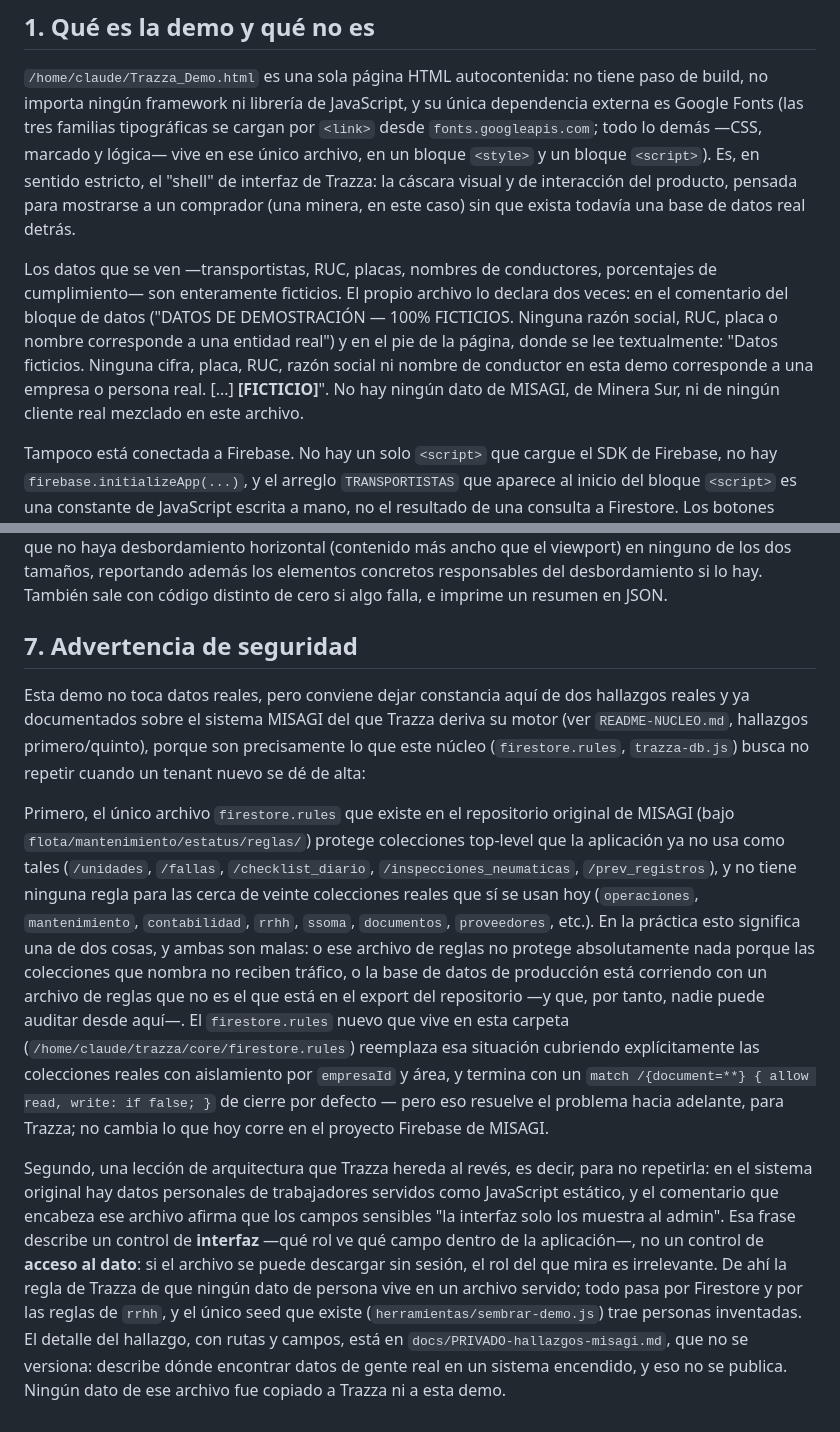
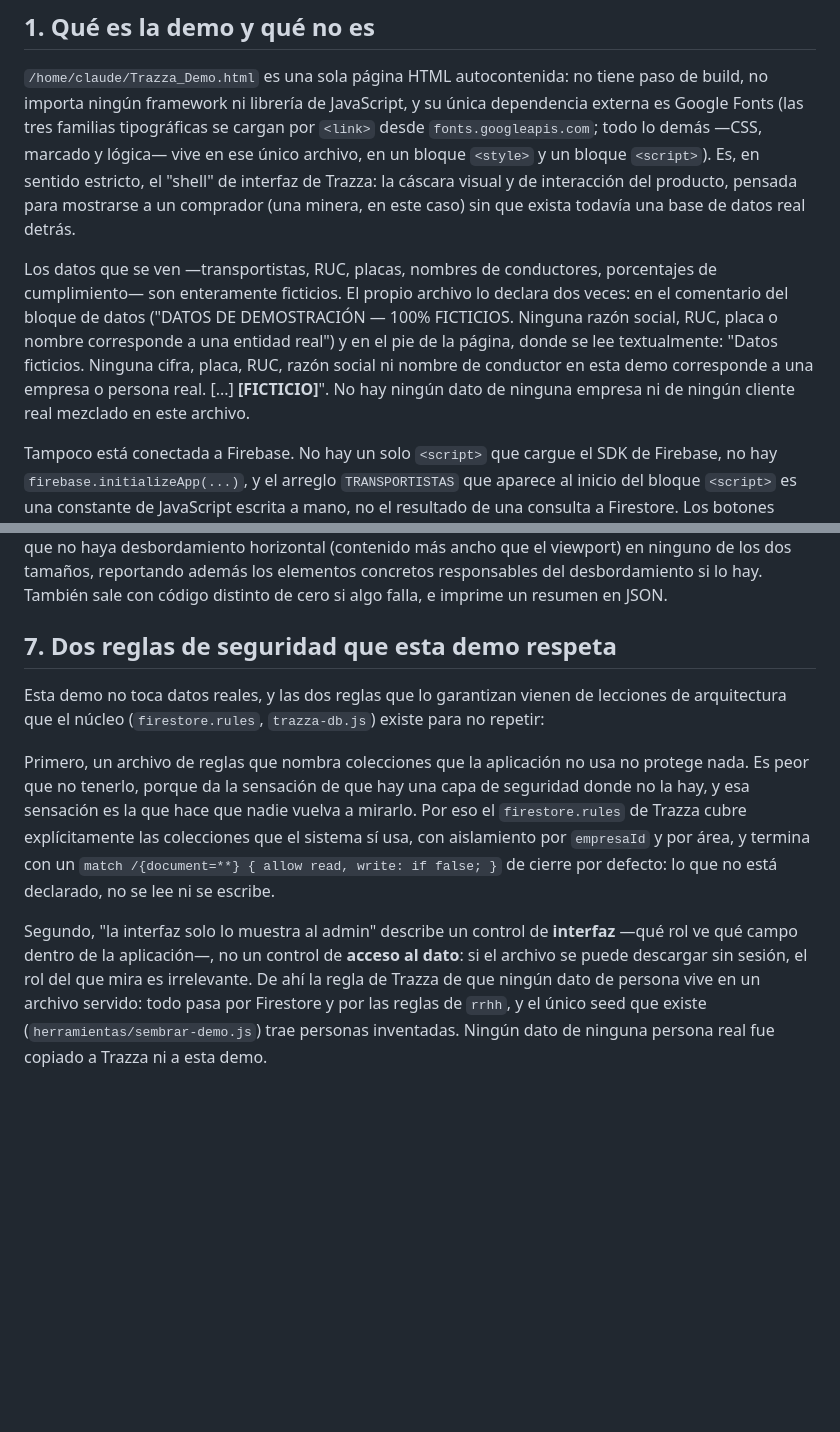
Before and after one commit to mateobartra-arch/trazza, a Markdown page: docs/README-FRONTEND.md, 2 parts joined by grey strips. Drawn GitHub-style; blank space fills up the shorter version.

Commit message:
docs: quitar del repositorio publico todo dato identificable del sistema de origen

```diff
--- a/docs/README-FRONTEND.md
+++ b/docs/README-FRONTEND.md
@@ -4,7 +4,7 @@
 
 `/home/claude/Trazza_Demo.html` es una sola página HTML autocontenida: no tiene paso de build, no importa ningún framework ni librería de JavaScript, y su única dependencia externa es Google Fonts (las tres familias tipográficas se cargan por `<link>` desde `fonts.googleapis.com`; todo lo demás —CSS, marcado y lógica— vive en ese único archivo, en un bloque `<style>` y un bloque `<script>`). Es, en sentido estricto, el "shell" de interfaz de Trazza: la cáscara visual y de interacción del producto, pensada para mostrarse a un comprador (una minera, en este caso) sin que exista todavía una base de datos real detrás.
 
-Los datos que se ven —transportistas, RUC, placas, nombres de conductores, porcentajes de cumplimiento— son enteramente ficticios. El propio archivo lo declara dos veces: en el comentario del bloque de datos ("DATOS DE DEMOSTRACIÓN — 100% FICTICIOS. Ninguna razón social, RUC, placa o nombre corresponde a una entidad real") y en el pie de la página, donde se lee textualmente: "Datos ficticios. Ninguna cifra, placa, RUC, razón social ni nombre de conductor en esta demo corresponde a una empresa o persona real. [...] **[FICTICIO]**". No hay ningún dato de MISAGI, de Minera Sur, ni de ningún cliente real mezclado en este archivo.
+Los datos que se ven —transportistas, RUC, placas, nombres de conductores, porcentajes de cumplimiento— son enteramente ficticios. El propio archivo lo declara dos veces: en el comentario del bloque de datos ("DATOS DE DEMOSTRACIÓN — 100% FICTICIOS. Ninguna razón social, RUC, placa o nombre corresponde a una entidad real") y en el pie de la página, donde se lee textualmente: "Datos ficticios. Ninguna cifra, placa, RUC, razón social ni nombre de conductor en esta demo corresponde a una empresa o persona real. [...] **[FICTICIO]**". No hay ningún dato de ninguna empresa ni de ningún cliente real mezclado en este archivo.
 
 Tampoco está conectada a Firebase. No hay un solo `<script>` que cargue el SDK de Firebase, no hay `firebase.initializeApp(...)`, y el arreglo `TRANSPORTISTAS` que aparece al inicio del bloque `<script>` es una constante de JavaScript escrita a mano, no el resultado de una consulta a Firestore. Los botones "Habilitar transportista" y "Solicitar documento" del cajón de detalle, y el botón de exportar el padrón a Excel de la paleta de comandos, solo disparan un aviso visual (la función `avisar()`, que muestra el `<div id="toast">`) — el propio pie de la tarjeta de detalle lo advierte con el texto "Demo · sin efectos reales". En síntesis: esto es la interfaz sin el motor detrás; el motor (`trazza.config.js`, `trazza-auth.js`, `trazza-db.js`, `firestore.rules`) existe en esta misma carpeta pero todavía no está cableado a esta página.
 
@@ -82,10 +82,10 @@ Existen dos scripts de verificación en `/home/claude` pensados para archivos HT
 
 `node /home/claude/verify_shot.js Trazza_Demo.html <carpeta-de-salida>` renderiza el archivo con Chromium sin cabeza (headless) en dos tamaños de pantalla —escritorio (1440×900) y móvil (390×844)—, capturando `desktop.png` y `mobile.png` en la carpeta indicada. Además de las capturas, revisa dos cosas en tiempo de ejecución real: que no se dispare ningún error de consola ni error de página de JavaScript, y que no haya desbordamiento horizontal (contenido más ancho que el viewport) en ninguno de los dos tamaños, reportando además los elementos concretos responsables del desbordamiento si lo hay. También sale con código distinto de cero si algo falla, e imprime un resumen en JSON.
 
-## 7. Advertencia de seguridad
+## 7. Dos reglas de seguridad que esta demo respeta
 
-Esta demo no toca datos reales, pero conviene dejar constancia aquí de dos hallazgos reales y ya documentados sobre el sistema MISAGI del que Trazza deriva su motor (ver `README-NUCLEO.md`, hallazgos primero/quinto), porque son precisamente lo que este núcleo (`firestore.rules`, `trazza-db.js`) busca no repetir cuando un tenant nuevo se dé de alta:
+Esta demo no toca datos reales, y las dos reglas que lo garantizan vienen de lecciones de arquitectura que el núcleo (`firestore.rules`, `trazza-db.js`) existe para no repetir:
 
-Primero, el único archivo `firestore.rules` que existe en el repositorio original de MISAGI (bajo `flota/mantenimiento/estatus/reglas/`) protege colecciones top-level que la aplicación ya no usa como tales (`/unidades`, `/fallas`, `/checklist_diario`, `/inspecciones_neumaticas`, `/prev_registros`), y no tiene ninguna regla para las cerca de veinte colecciones reales que sí se usan hoy (`operaciones`, `mantenimiento`, `contabilidad`, `rrhh`, `ssoma`, `documentos`, `proveedores`, etc.). En la práctica esto significa una de dos cosas, y ambas son malas: o ese archivo de reglas no protege absolutamente nada porque las colecciones que nombra no reciben tráfico, o la base de datos de producción está corriendo con un archivo de reglas que no es el que está en el export del repositorio —y que, por tanto, nadie puede auditar desde aquí—. El `firestore.rules` nuevo que vive en esta carpeta (`/home/claude/trazza/core/firestore.rules`) reemplaza esa situación cubriendo explícitamente las colecciones reales con aislamiento por `empresaId` y área, y termina con un `match /{document=**} { allow read, write: if false; }` de cierre por defecto — pero eso resuelve el problema hacia adelante, para Trazza; no cambia lo que hoy corre en el proyecto Firebase de MISAGI.
+Primero, un archivo de reglas que nombra colecciones que la aplicación no usa no protege nada. Es peor que no tenerlo, porque da la sensación de que hay una capa de seguridad donde no la hay, y esa sensación es la que hace que nadie vuelva a mirarlo. Por eso el `firestore.rules` de Trazza cubre explícitamente las colecciones que el sistema sí usa, con aislamiento por `empresaId` y por área, y termina con un `match /{document=**} { allow read, write: if false; }` de cierre por defecto: lo que no está declarado, no se lee ni se escribe.
 
-Segundo, una lección de arquitectura que Trazza hereda al revés, es decir, para no repetirla: en el sistema original hay datos personales de trabajadores servidos como JavaScript estático, y el comentario que encabeza ese archivo afirma que los campos sensibles "la interfaz solo los muestra al admin". Esa frase describe un control de **interfaz** —qué rol ve qué campo dentro de la aplicación—, no un control de **acceso al dato**: si el archivo se puede descargar sin sesión, el rol del que mira es irrelevante. De ahí la regla de Trazza de que ningún dato de persona vive en un archivo servido; todo pasa por Firestore y por las reglas de `rrhh`, y el único seed que existe (`herramientas/sembrar-demo.js`) trae personas inventadas. El detalle del hallazgo, con rutas y campos, está en `docs/PRIVADO-hallazgos-misagi.md`, que no se versiona: describe dónde encontrar datos de gente real en un sistema encendido, y eso no se publica. Ningún dato de ese archivo fue copiado a Trazza ni a esta demo.
+Segundo, "la interfaz solo lo muestra al admin" describe un control de **interfaz** —qué rol ve qué campo dentro de la aplicación—, no un control de **acceso al dato**: si el archivo se puede descargar sin sesión, el rol del que mira es irrelevante. De ahí la regla de Trazza de que ningún dato de persona vive en un archivo servido: todo pasa por Firestore y por las reglas de `rrhh`, y el único seed que existe (`herramientas/sembrar-demo.js`) trae personas inventadas. Ningún dato de ninguna persona real fue copiado a Trazza ni a esta demo.
```
Also changed, not shown: docs/README-NUCLEO.md (+20 -20 lines).
